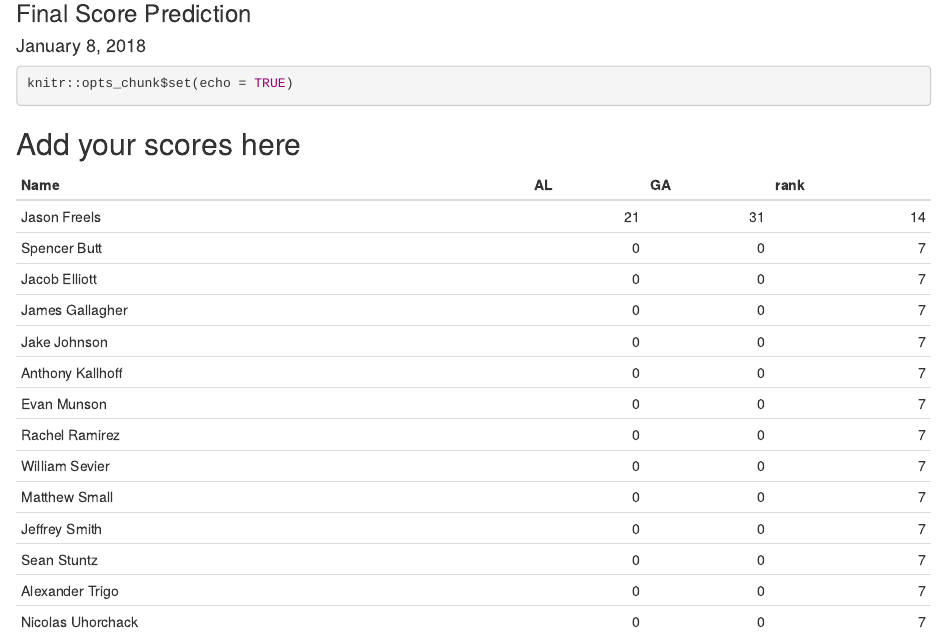
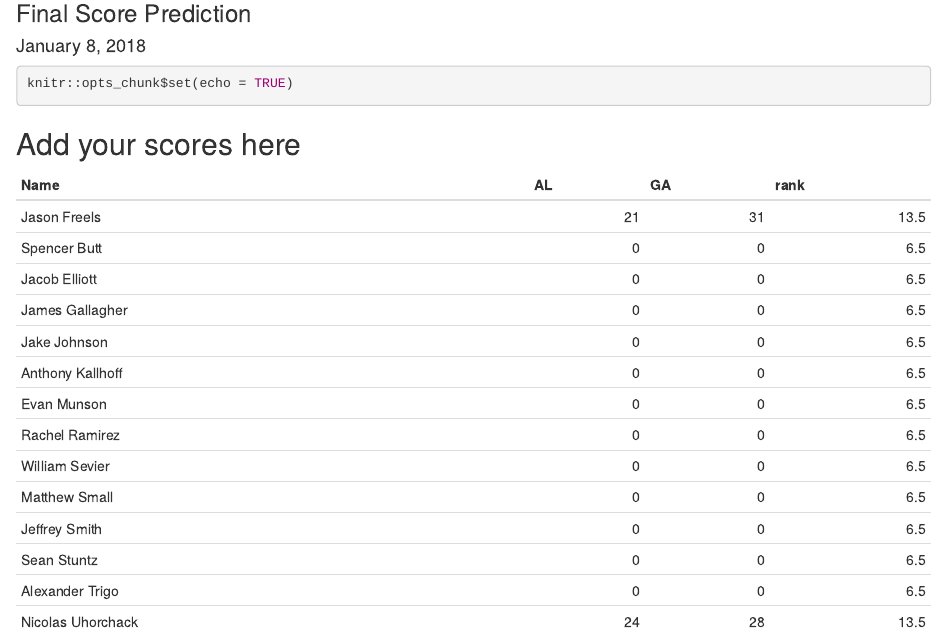
Before and after one commit to AFIT-R/OPER782, an R Markdown document (inst/git/score_prediction.Rmd): the page in a window 1100 px wide, from 80 px down. Rendered offline with R 4.5, knitr and Pandoc, with nearby package versions.

Commit message:
Update score_prediction.Rmd
Jim Gallagher's prediction will inevitably be wrong

````diff
--- a/inst/git/score_prediction.Rmd
+++ b/inst/git/score_prediction.Rmd
@@ -33,7 +33,7 @@ scores <-
 "Jeffrey Smith",     00,  00,
 "Sean Stuntz",       00,  00,
 "Alexander Trigo",   00,  00,
-"Nicolas Uhorchack", 00,  00
+"Nicolas Uhorchack", 24,  28
 )
 ```
 
````
